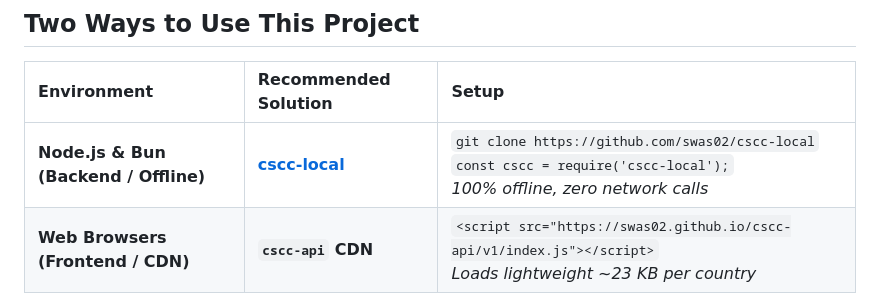
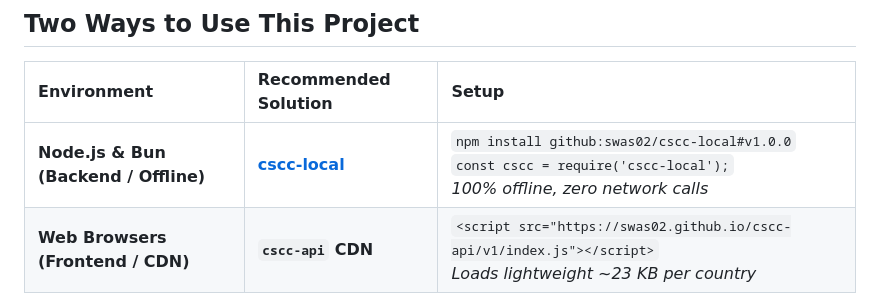
Before and after one commit to swas02/cscc-api, a Markdown page: README.md, the part around the change. Rendered like a GitHub page.

Commit message:
Use npm for local package install
Update the README setup instructions for the offline backend to install cscc-local via npm from GitHub instead of cloning the repository manually. This matches the published package versioning and makes the setup easier to follow for users.

```diff
--- a/README.md
+++ b/README.md
@@ -29,7 +29,7 @@ Explore data interactively with real-time performance metrics (execution latency
 
 | Environment | Recommended Solution | Setup |
 | :--- | :--- | :--- |
-| **Node.js & Bun (Backend / Offline)** | **[cscc-local](https://github.com/swas02/cscc-local)** | `git clone https://github.com/swas02/cscc-local`<br>`const cscc = require('cscc-local');`<br>*100% offline, zero network calls* |
+| **Node.js & Bun (Backend / Offline)** | **[cscc-local](https://github.com/swas02/cscc-local)** | `npm install github:swas02/cscc-local#v1.0.0`<br>`const cscc = require('cscc-local');`<br>*100% offline, zero network calls* |
 | **Web Browsers (Frontend / CDN)** | **`cscc-api` CDN** | `<script src="https://swas02.github.io/cscc-api/v1/index.js"></script>`<br>*Loads lightweight ~23 KB per country* |
 
 ---
```
